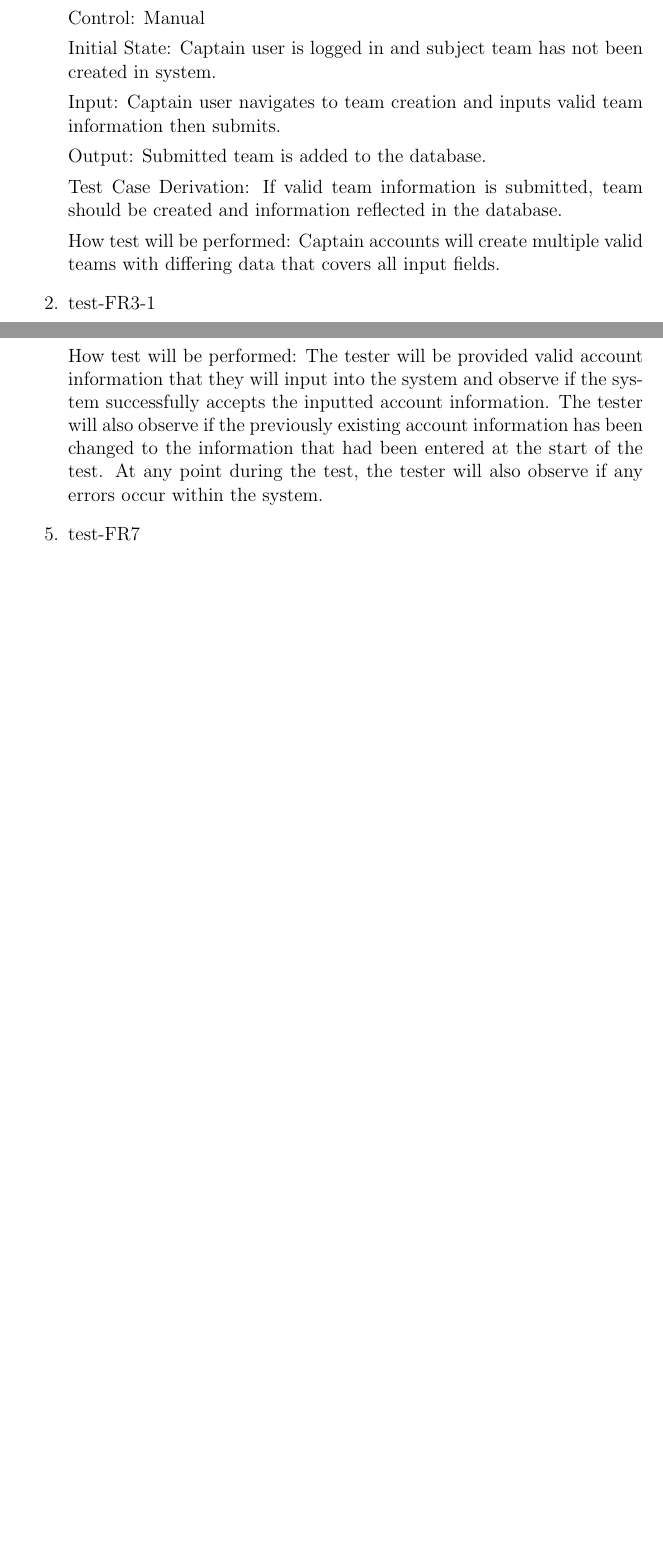
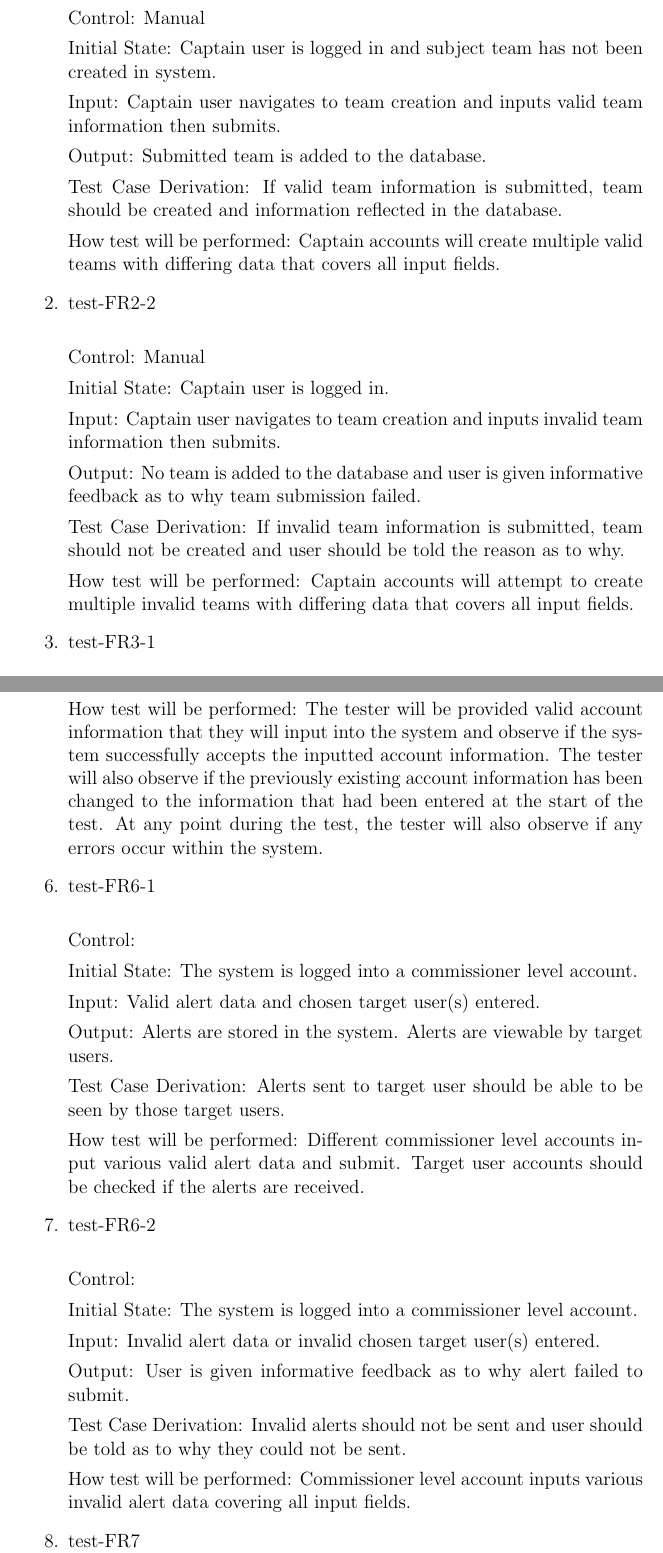
Before and after one commit to Nicholas-Fabugais-Inaba/Sandlot, a LaTeX document (docs/VnVPlan/VnVPlan.tex): two parts of pages 11 and 12 of 32 before the commit and two parts of pages 11 and 13 of 34 after it, joined at a grey line, cut so that both start at the same text, the shorter picture padded with empty space. Compiled offline with pdfLaTeX.

Commit message:
added test-FR2-2, test-FR6-1,2

```diff
--- a/docs/VnVPlan/VnVPlan.tex
+++ b/docs/VnVPlan/VnVPlan.tex
@@ -314,6 +314,24 @@ the contents of the subsections.}
   How test will be performed: Captain accounts will create multiple
   valid teams with differing data that covers all input fields.
 
+  \item{test-FR2-2\\}
+
+  Control: Manual
+
+  Initial State: Captain user is logged in.
+
+  Input: Captain user navigates to team creation and inputs invalid team
+  information then submits.
+
+  Output: No team is added to the database and user is given informative
+  feedback as to why team submission failed.
+
+  Test Case Derivation: If invalid team information is submitted, team
+  should not be created and user should be told the reason as to why.
+
+  How test will be performed: Captain accounts will attempt to create
+  multiple invalid teams with differing data that covers all input fields.
+
   \item{test-FR3-1\\}
 
   Control: Manual
@@ -374,6 +392,39 @@ accepts the inputted account information. The tester will also observe if the pr
 existing account information has been changed to the information that had been entered
 at the start of the test. At any point during the test, the tester will also observe if
 any errors occur within the system.
+
+\item{test-FR6-1\\}
+
+Control:
+
+Initial State: The system is logged into a commissioner level account.
+
+Input: Valid alert data and chosen target user(s) entered.
+
+Output: Alerts are stored in the system. Alerts are viewable by target users.
+
+Test Case Derivation: Alerts sent to target user should be able to be
+seen by those target users.
+
+How test will be performed: Different commissioner level accounts input
+various valid alert data and submit. Target user accounts should be checked
+if the alerts are received.
+
+\item{test-FR6-2\\}
+
+Control:
+
+Initial State: The system is logged into a commissioner level account.
+
+Input: Invalid alert data or invalid chosen target user(s) entered.
+
+Output: User is given informative feedback as to why alert failed to submit.
+
+Test Case Derivation: Invalid alerts should not be sent and user should
+be told as to why they could not be sent.
+
+How test will be performed: Commissioner level account inputs various invalid
+alert data covering all input fields.
 
 \item{test-FR7\\}
 
```
